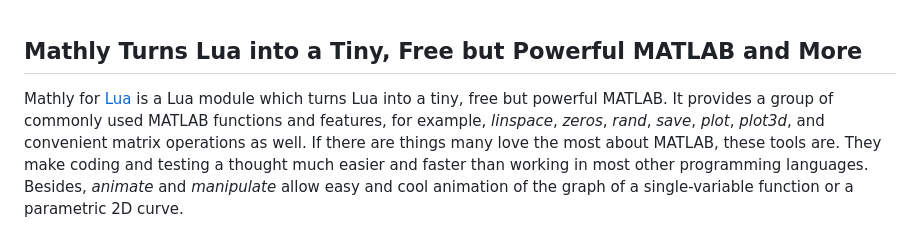
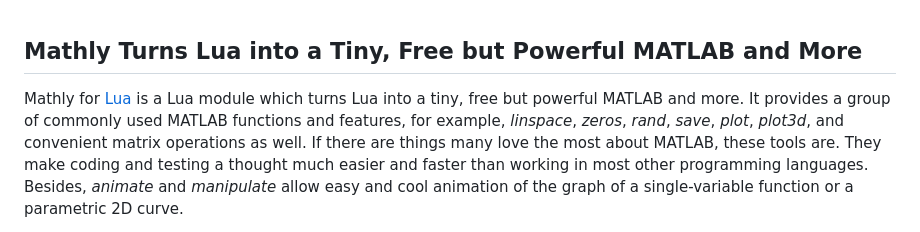
Before and after one commit to fdformula/fdformula.github.io, a Markdown page: README.md, the part around the change. GitHub-like rendering.

```diff
--- a/README.md
+++ b/README.md
@@ -1,6 +1,6 @@
 <h2>Mathly Turns Lua into a Tiny, Free but Powerful MATLAB and More</h2>
 
-<p>Mathly for <a href=https://www.lua.org>Lua</a> is a Lua module which turns Lua into a tiny, free but powerful MATLAB. It provides a group of commonly
+<p>Mathly for <a href=https://www.lua.org>Lua</a> is a Lua module which turns Lua into a tiny, free but powerful MATLAB and more. It provides a group of commonly
 used MATLAB functions and features, for example,  <em>linspace</em>, <em>zeros</em>, <em>rand</em>, <em>save</em>, <em>plot</em>, <em>plot3d</em>, and
 convenient matrix operations as well. If there are things many love the most about MATLAB, these tools are. They make coding and testing a thought much
 easier and faster than working in most other programming languages. Besides, <em>animate</em> and <em>manipulate</em> allow easy and cool animation of the graph of a
```
